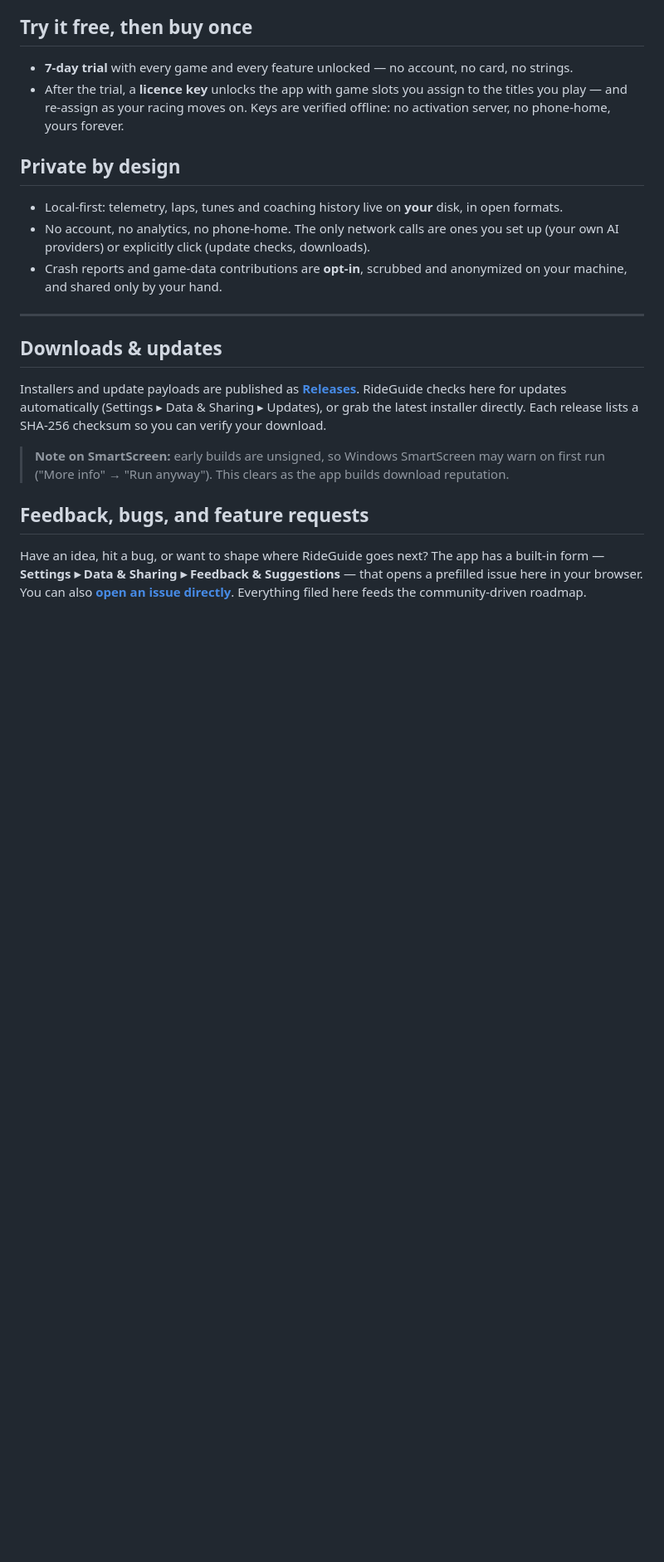
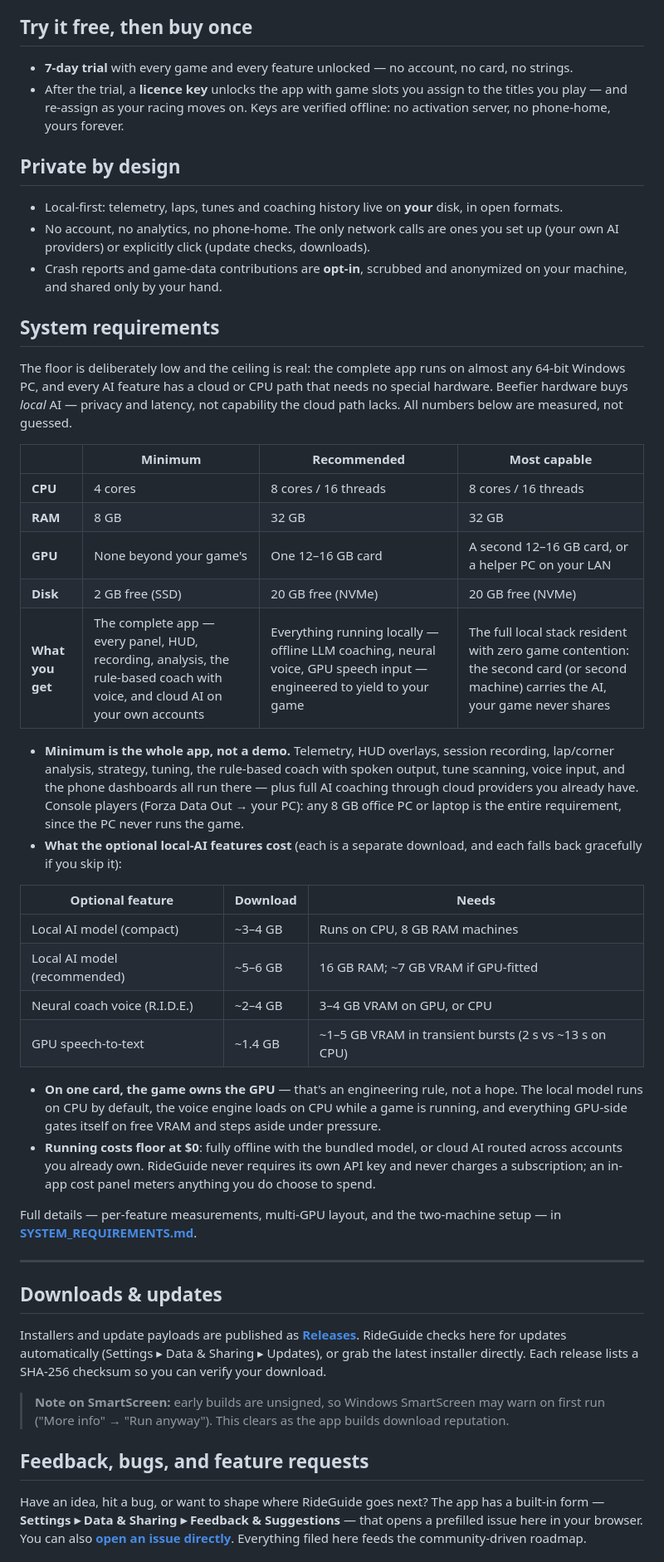
Before and after one commit to Ultimatrixman/RideGuide-Dist, a Markdown page: README.md, the part around the change. Shown at 83% size. Rendered like a GitHub page; blank space fills up the shorter version.

Commit message:
Landing page: system requirements summary (min/rec/most-capable + feature costs)

```diff
--- a/README.md
+++ b/README.md
@@ -129,6 +129,50 @@ speed that up in [Contributing game data](#contributing-game-data) below.
 - Crash reports and game-data contributions are **opt-in**, scrubbed and
   anonymized on your machine, and shared only by your hand.
 
+## System requirements
+
+The floor is deliberately low and the ceiling is real: the complete app runs
+on almost any 64-bit Windows PC, and every AI feature has a cloud or CPU path
+that needs no special hardware. Beefier hardware buys *local* AI — privacy and
+latency, not capability the cloud path lacks. All numbers below are measured,
+not guessed.
+
+| | Minimum | Recommended | Most capable |
+|---|---|---|---|
+| **CPU** | 4 cores | 8 cores / 16 threads | 8 cores / 16 threads |
+| **RAM** | 8 GB | 32 GB | 32 GB |
+| **GPU** | None beyond your game's | One 12–16 GB card | A second 12–16 GB card, or a helper PC on your LAN |
+| **Disk** | 2 GB free (SSD) | 20 GB free (NVMe) | 20 GB free (NVMe) |
+| **What you get** | The complete app — every panel, HUD, recording, analysis, the rule-based coach with voice, and cloud AI on your own accounts | Everything running locally — offline LLM coaching, neural voice, GPU speech input — engineered to yield to your game | The full local stack resident with zero game contention: the second card (or second machine) carries the AI, your game never shares |
+
+- **Minimum is the whole app, not a demo.** Telemetry, HUD overlays, session
+  recording, lap/corner analysis, strategy, tuning, the rule-based coach with
+  spoken output, tune scanning, voice input, and the phone dashboards all run
+  there — plus full AI coaching through cloud providers you already have.
+  Console players (Forza Data Out → your PC): any 8 GB office PC or laptop is
+  the entire requirement, since the PC never runs the game.
+- **What the optional local-AI features cost** (each is a separate download,
+  and each falls back gracefully if you skip it):
+
+| Optional feature | Download | Needs |
+|---|---|---|
+| Local AI model (compact) | ~3–4 GB | Runs on CPU, 8 GB RAM machines |
+| Local AI model (recommended) | ~5–6 GB | 16 GB RAM; ~7 GB VRAM if GPU-fitted |
+| Neural coach voice (R.I.D.E.) | ~2–4 GB | 3–4 GB VRAM on GPU, or CPU |
+| GPU speech-to-text | ~1.4 GB | ~1–5 GB VRAM in transient bursts (2 s vs ~13 s on CPU) |
+
+- **On one card, the game owns the GPU** — that's an engineering rule, not a
+  hope. The local model runs on CPU by default, the voice engine loads on CPU
+  while a game is running, and everything GPU-side gates itself on free VRAM
+  and steps aside under pressure.
+- **Running costs floor at $0**: fully offline with the bundled model, or
+  cloud AI routed across accounts you already own. RideGuide never requires
+  its own API key and never charges a subscription; an in-app cost panel
+  meters anything you do choose to spend.
+
+Full details — per-feature measurements, multi-GPU layout, and the
+two-machine setup — in **[SYSTEM_REQUIREMENTS.md](docs/SYSTEM_REQUIREMENTS.md)**.
+
 ---
 
 ## Downloads & updates
```
